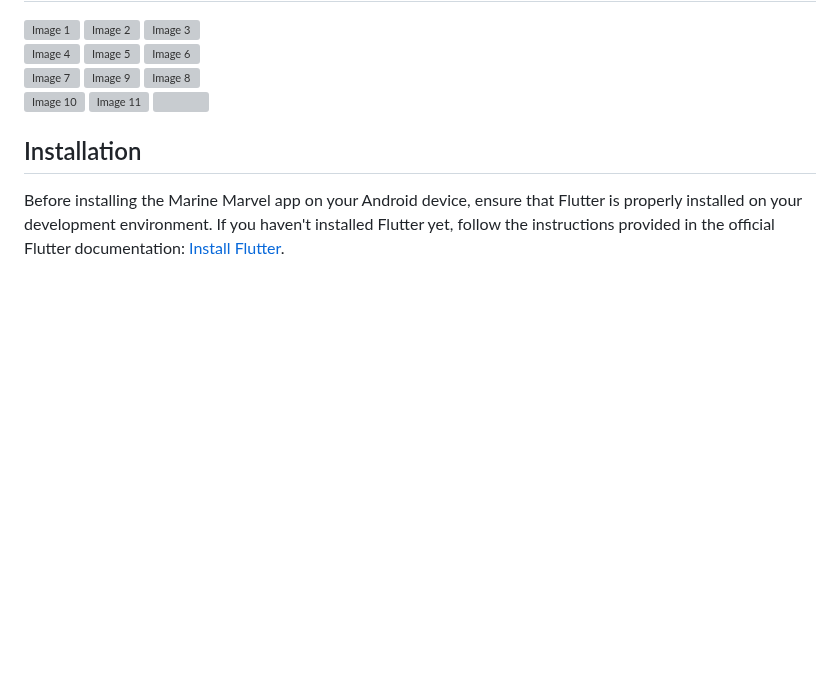
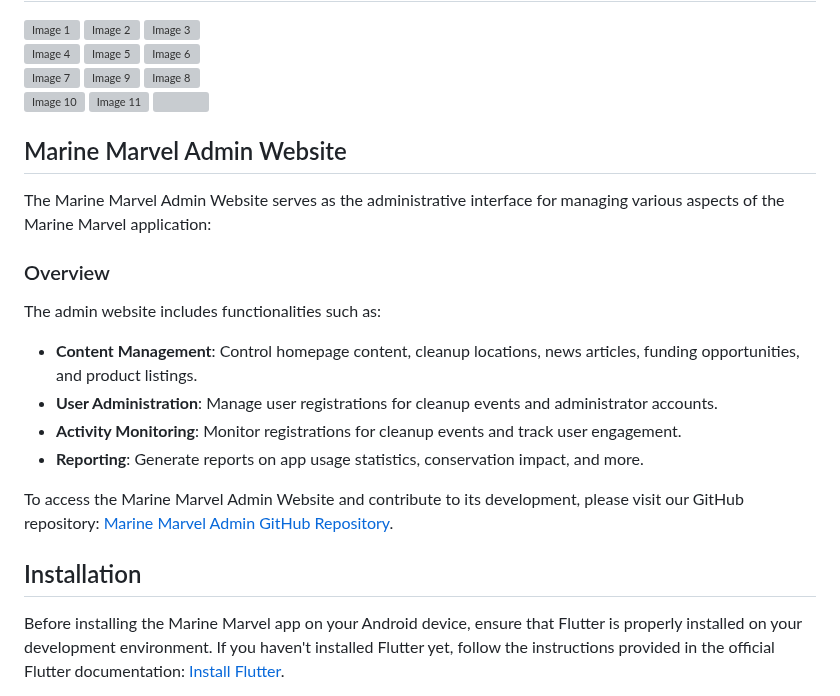
Before and after one commit to VINAYAK-N-MAGAJIKONDI/life, a Markdown page: README.md, the part around the change. Rendered like a GitHub page; blank space fills up the shorter version; grey boxes are pictures that could not be loaded.

```diff
--- a/README.md
+++ b/README.md
@@ -46,7 +46,20 @@ Marine Marvel is an Android mobile application aimed at marine conservation, pro
 
 
 
+## Marine Marvel Admin Website
 
+The Marine Marvel Admin Website serves as the administrative interface for managing various aspects of the Marine Marvel application:
+
+### Overview
+
+The admin website includes functionalities such as:
+- **Content Management**: Control homepage content, cleanup locations, news articles, funding opportunities, and product listings.
+- **User Administration**: Manage user registrations for cleanup events and administrator accounts.
+- **Activity Monitoring**: Monitor registrations for cleanup events and track user engagement.
+- **Reporting**: Generate reports on app usage statistics, conservation impact, and more.
+
+To access the Marine Marvel Admin Website and contribute to its development, please visit our GitHub repository:
+ [Marine Marvel Admin GitHub Repository](https://github.com/VINAYAK-N-MAGAJIKONDI/Marine-Marvel-Admin-Control).
 
 
 
```
